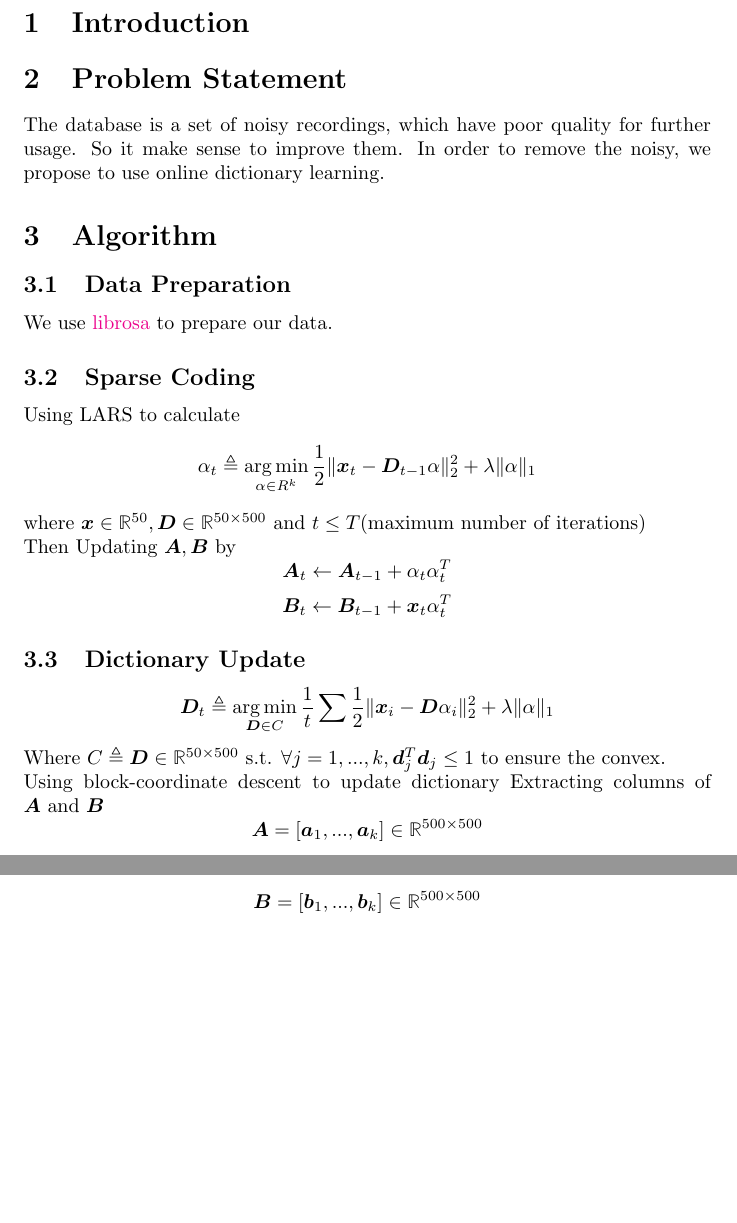
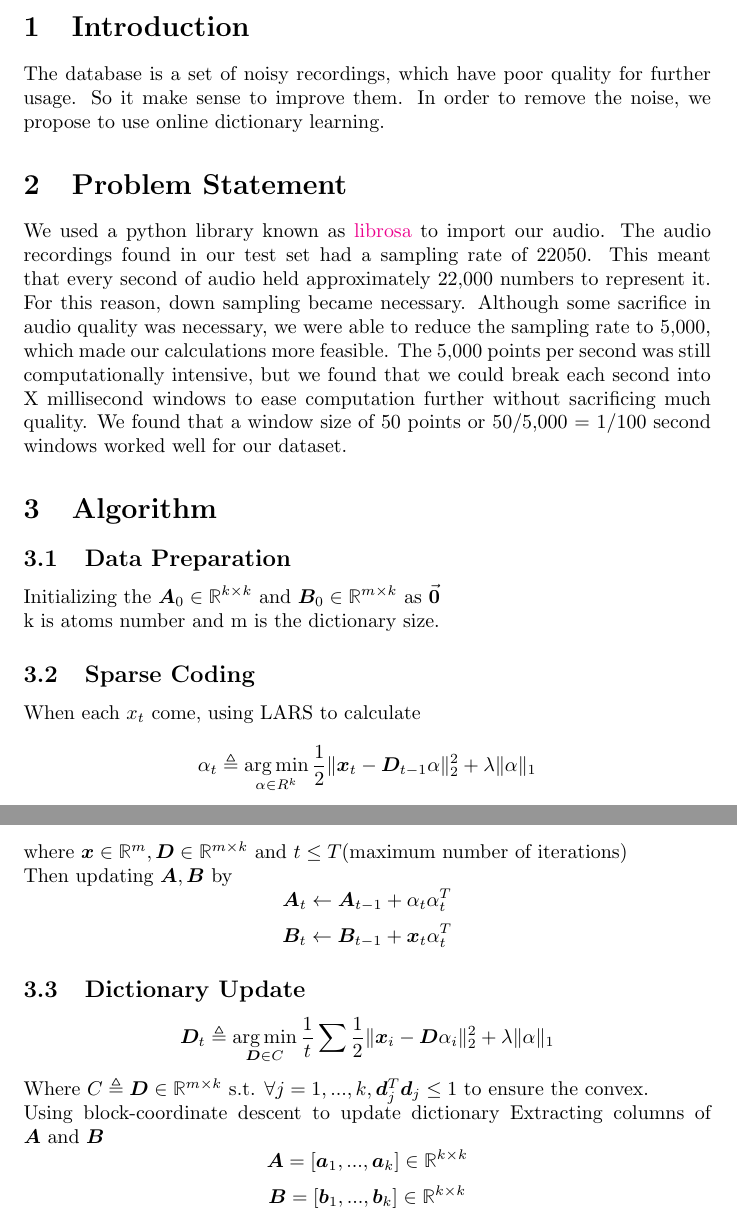
Before and after one commit to mmarkow2/DLAudioDenoising, a LaTeX document (Report/final_proj.tex): two parts of pages 1 and 2 of 2, joined at a grey line, cut so that both start at the same text, the shorter picture padded with empty space. Compiled offline with pdfLaTeX.

Commit message:
Corrected fist part

```diff
--- a/Report/final_proj.tex
+++ b/Report/final_proj.tex
@@ -14,39 +14,42 @@
 \begin{document}
     \maketitle
     \section{Introduction}
+    The database is a set of noisy recordings, which have poor quality for further usage. So it make sense  to improve them. In order to remove the noise, we propose to use online dictionary learning.
 
     \section{Problem Statement}
-    The database is a set of noisy recordings, which have poor quality for further usage. So it make sense  to improve them. In order to remove the noisy, we propose to use online dictionary learning.
-
+    We used a python library known as \href{https://librosa.github.io/librosa/}{librosa} to import our audio. The audio recordings found in our test set had a sampling rate of 22050. This meant that every second of audio held approximately 22,000 numbers to represent it. For this reason, down sampling became necessary. Although some sacrifice in audio quality was necessary, we were able to reduce the sampling rate to 5,000, which made our calculations more feasible. The 5,000 points per second was still computationally intensive, but we found that we could break each second into X millisecond windows to ease computation further without sacrificing much quality. We found that a window size of 50 points or 50/5,000 = 1/100 second windows worked well for our dataset.
 
     \section{Algorithm}
 
     \subsection{Data Preparation}
-    We use \href{https://librosa.github.io/librosa/}{librosa} to prepare our data.
+
+    Initializing the $\bm{A}_0 \in \mathbb{R}^{k \times k} \text{ and } \bm{B}_0 \in \mathbb{R}^{m \times k} \text{ as } \vec{\bm{0}} $\\
+    k is atoms number and m is the dictionary size.
 
     \subsection{Sparse Coding}
-    Using LARS to calculate
+    When each $x_t$ come, using LARS to calculate
     \[
         \alpha_t \triangleq \mathop{\arg\min}\limits_{\alpha\in R^k} \frac{1}{2} \| \bm{x}_t - \bm{D}_{t-1} \alpha  \|^2_2 + \lambda \|\alpha\|_1
     \]
-    where $\bm{x} \in \mathbb{R}^{50}, \bm{D} \in \mathbb{R}^{50 \times 500} \text{ and } t \leq T \text{(maximum number of iterations)}$
+    where $\bm{x} \in \mathbb{R}^{m}, \bm{D} \in \mathbb{R}^{m \times k} \text{ and } t \leq T \text{(maximum number of iterations)}$
     \\
-    Then Updating $\bm{A}, \bm{B}$ by
+    Then updating $\bm{A}, \bm{B}$ by
     \[\bm{A}_t \leftarrow \bm{A}_{t-1} + \alpha_t \alpha_t^T\]
     \[\bm{B}_t \leftarrow \bm{B}_{t-1} + \bm{x}_t \alpha_t^T\]
 
     \subsection{Dictionary Update}
     \[\bm{D}_t \triangleq \mathop{\arg\min}\limits_{\bm{D} \in C} \frac{1}{t} \sum{ \frac{1}{2} \| \bm{x}_i - \bm{D} \alpha_i  \|^2_2 + \lambda \|\alpha\|_1}
     \]
-    Where $C \triangleq {\bm{D} \in \mathbb{R}^{50 \times 500} \text{ s.t. } \forall j = 1, ..., k, \bm{d}_j^T\bm{d}_j \leq 1}$ to ensure the convex.
+    Where $C \triangleq {\bm{D} \in \mathbb{R}^{m \times k} \text{ s.t. } \forall j = 1, ..., k, \bm{d}_j^T\bm{d}_j \leq 1}$ to ensure the convex.
     \\
     Using block-coordinate descent to update dictionary
     Extracting columns of $\bm{A} \text{ and } \bm{B}$
-    \[\bm{A} = [\bm{a}_1, ..., \bm{a}_k] \in \mathbb{R}^{500 \times 500}\]
-    \[\bm{B} = [\bm{b}_1, ..., \bm{b}_k] \in \mathbb{R}^{500 \times 500}\]
+    \[\bm{A} = [\bm{a}_1, ..., \bm{a}_k] \in \mathbb{R}^{k \times k}\]
+    \[\bm{B} = [\bm{b}_1, ..., \bm{b}_k] \in \mathbb{R}^{k \times k}\]
     for each column from $j = 1 \Rightarrow k$
     \[\bm{u_j} \leftarrow \frac{1}{A[j, j]}(\bm{b}_j - \bm{Da}_j) + \bm{d}_j\]
     \[\bm{d}_j \leftarrow \frac{1}{\max(\|\bm{u}_j\|_2, 1)}\bm{u}_j\]
     return $\bm{D}$ for next iteration
     \section{Experiments}
+    \subsection{}
 \end{document}
```
Also changed, not shown: Report/final_proj.pdf (deleted), 7 other files.
